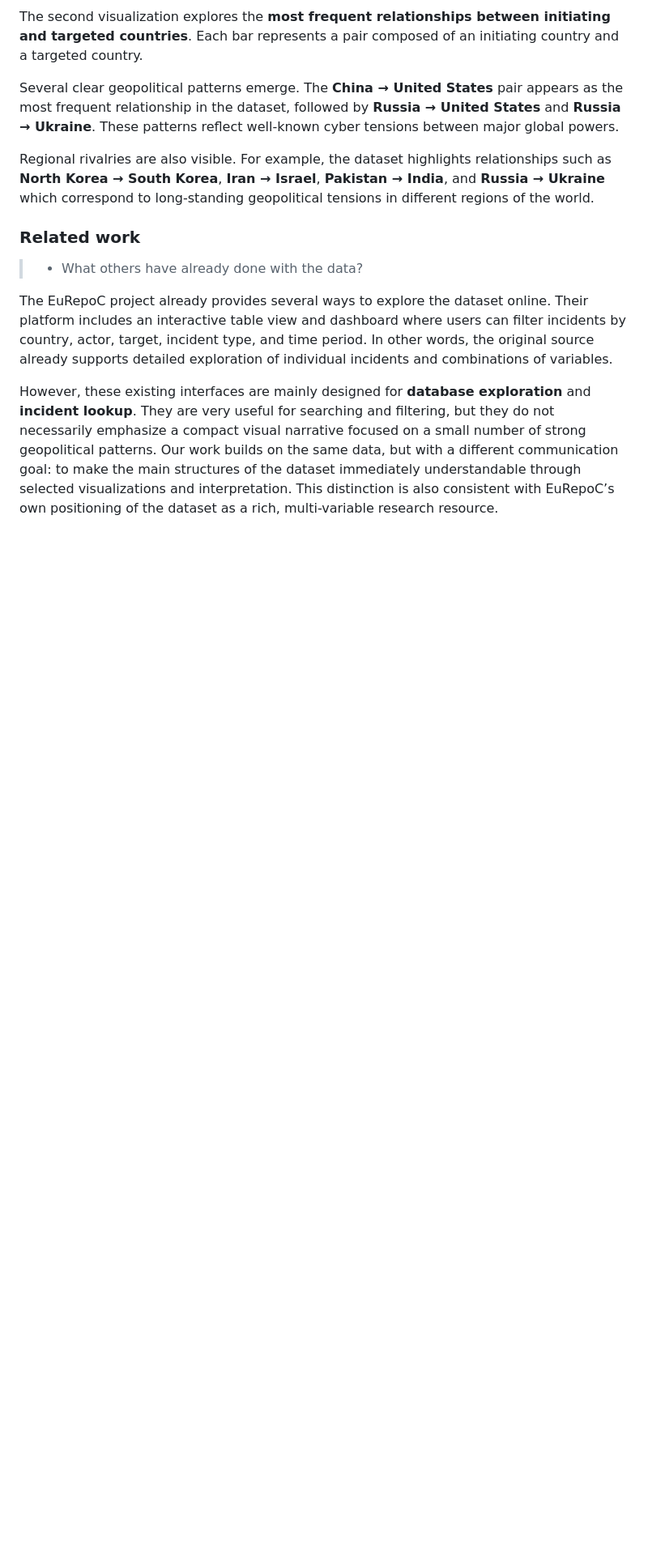
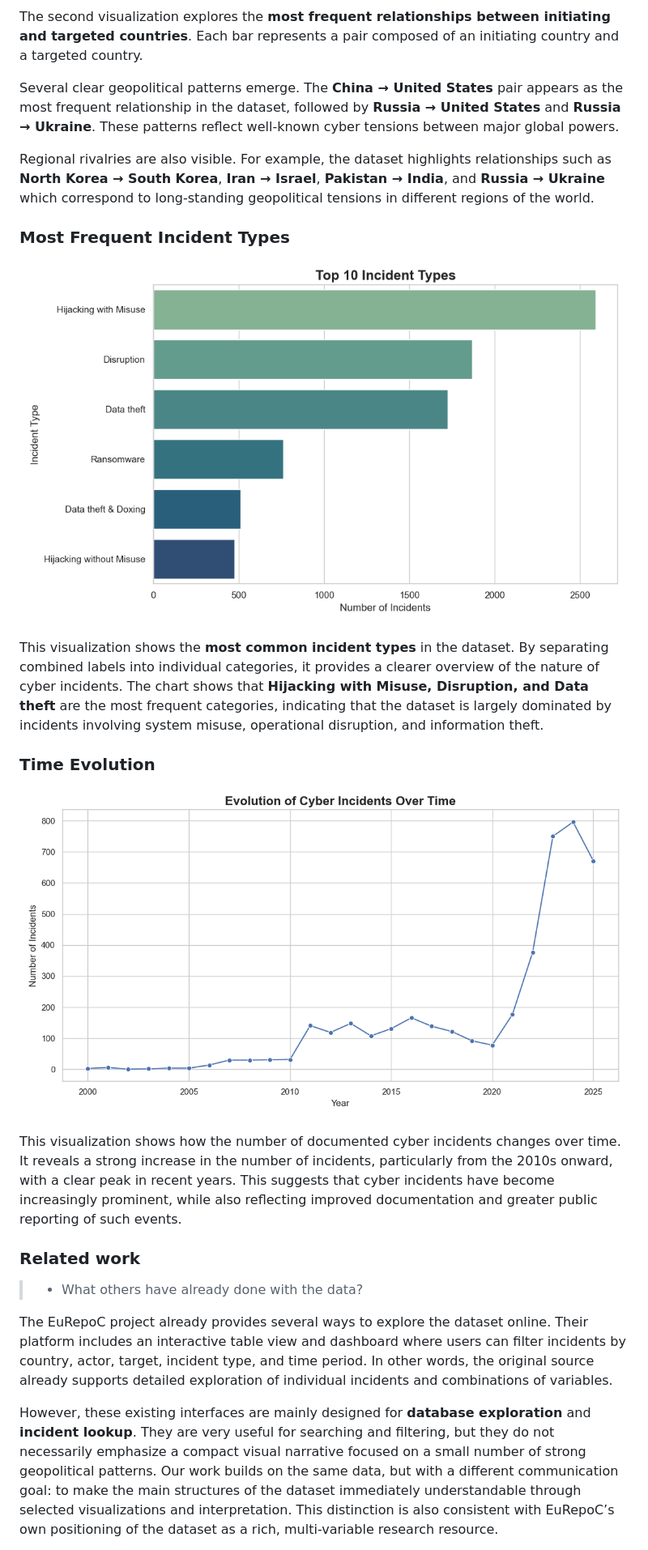
Before and after one commit to com-480-data-visualization/visec, a Markdown page: milestone_1/README.md, the part around the change. Shown at 81% size. GitHub-like rendering; pictures changed too: milestone_1/figures/incidents_over_time.png (added), milestone_1/figures/top_incident_types_split.png (added); blank space fills up the shorter version.

Commit message:
add some graphs to show something else on our dataset and update the report.

```diff
--- a/milestone_1/README.md
+++ b/milestone_1/README.md
@@ -92,6 +92,16 @@ Several clear geopolitical patterns emerge. The **China → United States** pair
 
 Regional rivalries are also visible. For example, the dataset highlights relationships such as **North Korea → South Korea**, **Iran → Israel**, **Pakistan → India**, and **Russia → Ukraine** which correspond to long-standing geopolitical tensions in different regions of the world.
 
+### Most Frequent Incident Types
+
+![Top inident type](figures/top_incident_types_split.png)
+
+This visualization shows the **most common incident types** in the dataset. By separating combined labels into individual categories, it provides a clearer overview of the nature of cyber incidents. The chart shows that **Hijacking with Misuse, Disruption, and Data theft** are the most frequent categories, indicating that the dataset is largely dominated by incidents involving system misuse, operational disruption, and information theft.
+
+### Time Evolution
+![Incident Over Time](figures/incidents_over_time.png)
+
+This visualization shows how the number of documented cyber incidents changes over time. It reveals a strong increase in the number of incidents, particularly from the 2010s onward, with a clear peak in recent years. This suggests that cyber incidents have become increasingly prominent, while also reflecting improved documentation and greater public reporting of such events.
 
 ### Related work
 
```
Also changed, not shown: milestone_1/figures/top_attack_pairs.png, milestone_1/figures/top_target_countries.png, 1 other file.
